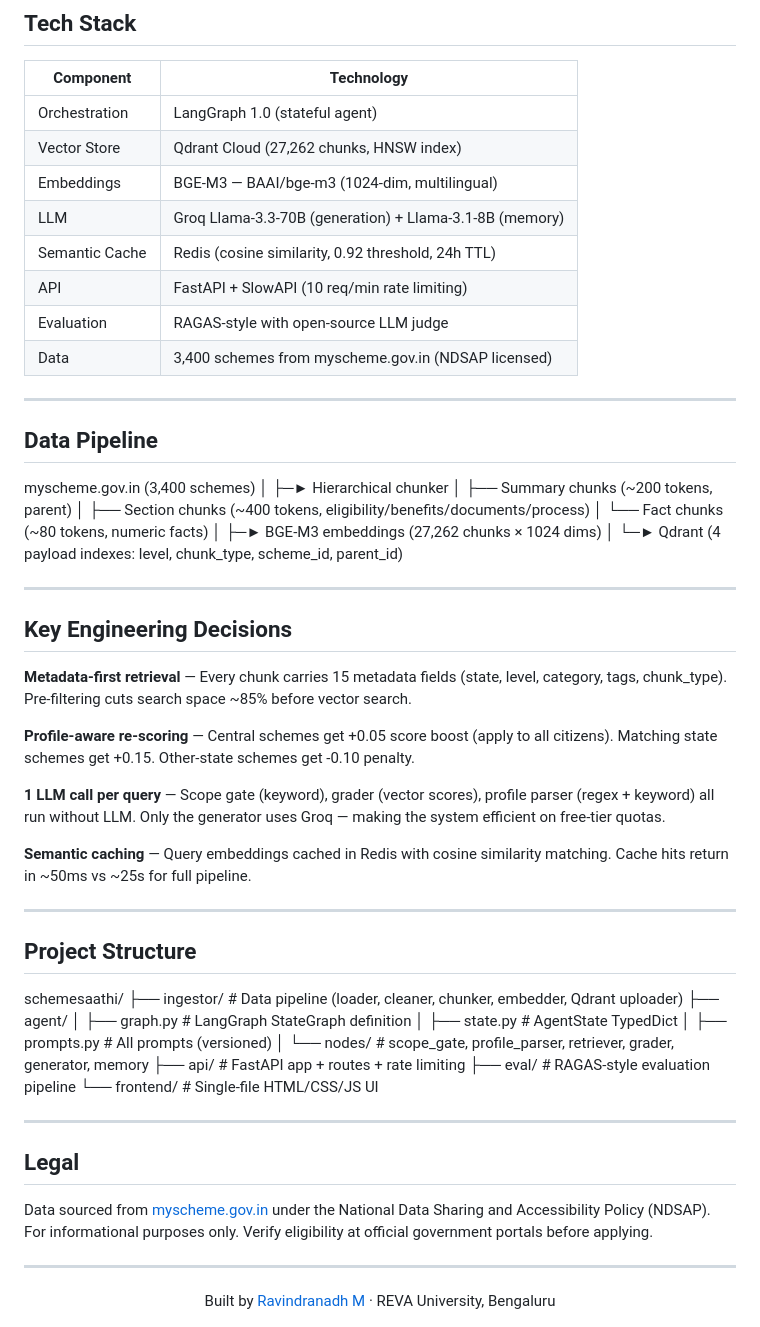
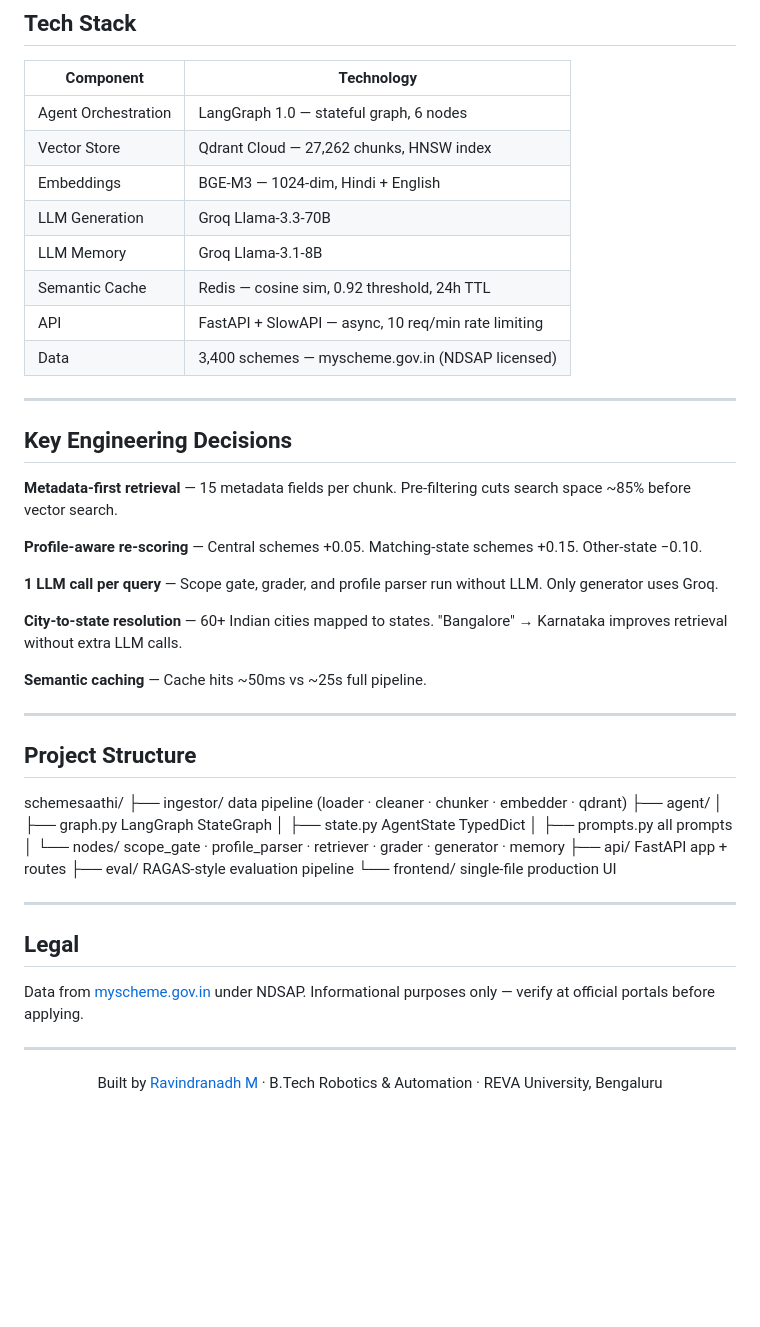
Before and after one commit to RavindranadhhM/schemesaathi, a Markdown page: README.md, the part around one of its changes. Rendered like a GitHub page; blank space fills up the shorter version.

```diff
--- a/README.md
+++ b/README.md
@@ -83,63 +104,51 @@ Evaluated on a 15-query golden dataset using **Llama-3.3-70B as judge** (no Open
 
 | Component | Technology |
 |---|---|
-| Orchestration | LangGraph 1.0 (stateful agent) |
-| Vector Store | Qdrant Cloud (27,262 chunks, HNSW index) |
-| Embeddings | BGE-M3 — BAAI/bge-m3 (1024-dim, multilingual) |
-| LLM | Groq Llama-3.3-70B (generation) + Llama-3.1-8B (memory) |
-| Semantic Cache | Redis (cosine similarity, 0.92 threshold, 24h TTL) |
-| API | FastAPI + SlowAPI (10 req/min rate limiting) |
-| Evaluation | RAGAS-style with open-source LLM judge |
-| Data | 3,400 schemes from myscheme.gov.in (NDSAP licensed) |
-
----
-
-## Data Pipeline
-myscheme.gov.in (3,400 schemes)
-│
-├─► Hierarchical chunker
-│       ├── Summary chunks    (~200 tokens, parent)
-│       ├── Section chunks    (~400 tokens, eligibility/benefits/documents/process)
-│       └── Fact chunks       (~80 tokens, numeric facts)
-│
-├─► BGE-M3 embeddings (27,262 chunks × 1024 dims)
-│
-└─► Qdrant (4 payload indexes: level, chunk_type, scheme_id, parent_id)
+| Agent Orchestration | LangGraph 1.0 — stateful graph, 6 nodes |
+| Vector Store | Qdrant Cloud — 27,262 chunks, HNSW index |
+| Embeddings | BGE-M3 — 1024-dim, Hindi + English |
+| LLM Generation | Groq Llama-3.3-70B |
+| LLM Memory | Groq Llama-3.1-8B |
+| Semantic Cache | Redis — cosine sim, 0.92 threshold, 24h TTL |
+| API | FastAPI + SlowAPI — async, 10 req/min rate limiting |
+| Data | 3,400 schemes — myscheme.gov.in (NDSAP licensed) |
 
 ---
 
 ## Key Engineering Decisions
 
-**Metadata-first retrieval** — Every chunk carries 15 metadata fields (state, level, category, tags, chunk_type). Pre-filtering cuts search space ~85% before vector search.
+**Metadata-first retrieval** — 15 metadata fields per chunk. Pre-filtering cuts search space ~85% before vector search.
 
-**Profile-aware re-scoring** — Central schemes get +0.05 score boost (apply to all citizens). Matching state schemes get +0.15. Other-state schemes get -0.10 penalty.
+**Profile-aware re-scoring** — Central schemes +0.05. Matching-state schemes +0.15. Other-state −0.10.
 
-**1 LLM call per query** — Scope gate (keyword), grader (vector scores), profile parser (regex + keyword) all run without LLM. Only the generator uses Groq — making the system efficient on free-tier quotas.
+**1 LLM call per query** — Scope gate, grader, and profile parser run without LLM. Only generator uses Groq.
 
-**Semantic caching** — Query embeddings cached in Redis with cosine similarity matching. Cache hits return in ~50ms vs ~25s for full pipeline.
+**City-to-state resolution** — 60+ Indian cities mapped to states. "Bangalore" → Karnataka improves retrieval without extra LLM calls.
+
+**Semantic caching** — Cache hits ~50ms vs ~25s full pipeline.
 
 ---
 
 ## Project Structure
 schemesaathi/
-├── ingestor/          # Data pipeline (loader, cleaner, chunker, embedder, Qdrant uploader)
+├── ingestor/        data pipeline (loader · cleaner · chunker · embedder · qdrant)
 ├── agent/
-│   ├── graph.py       # LangGraph StateGraph definition
-│   ├── state.py       # AgentState TypedDict
-│   ├── prompts.py     # All prompts (versioned)
-│   └── nodes/         # scope_gate, profile_parser, retriever, grader, generator, memory
-├── api/               # FastAPI app + routes + rate limiting
-├── eval/              # RAGAS-style evaluation pipeline
-└── frontend/          # Single-file HTML/CSS/JS UI
+│   ├── graph.py     LangGraph StateGraph
+│   ├── state.py     AgentState TypedDict
+│   ├── prompts.py   all prompts
+│   └── nodes/       scope_gate · profile_parser · retriever · grader · generator · memory
+├── api/             FastAPI app + routes
+├── eval/            RAGAS-style evaluation pipeline
+└── frontend/        single-file production UI
 
 ---
 
 ## Legal
 
-Data sourced from [myscheme.gov.in](https://myscheme.gov.in) under the National Data Sharing and Accessibility Policy (NDSAP). For informational purposes only. Verify eligibility at official government portals before applying.
+Data from [myscheme.gov.in](https://myscheme.gov.in) under NDSAP. Informational purposes only — verify at official portals before applying.
 
 ---
 
 <div align="center">
-Built by <a href="https://github.com/RavindranadhhM">Ravindranadh M</a> · REVA University, Bengaluru
+Built by <a href="https://github.com/RavindranadhhM">Ravindranadh M</a> · B.Tech Robotics & Automation · REVA University, Bengaluru
 </div>
```
Also changed, not shown: other parts of README.md (+56 -35 lines).
